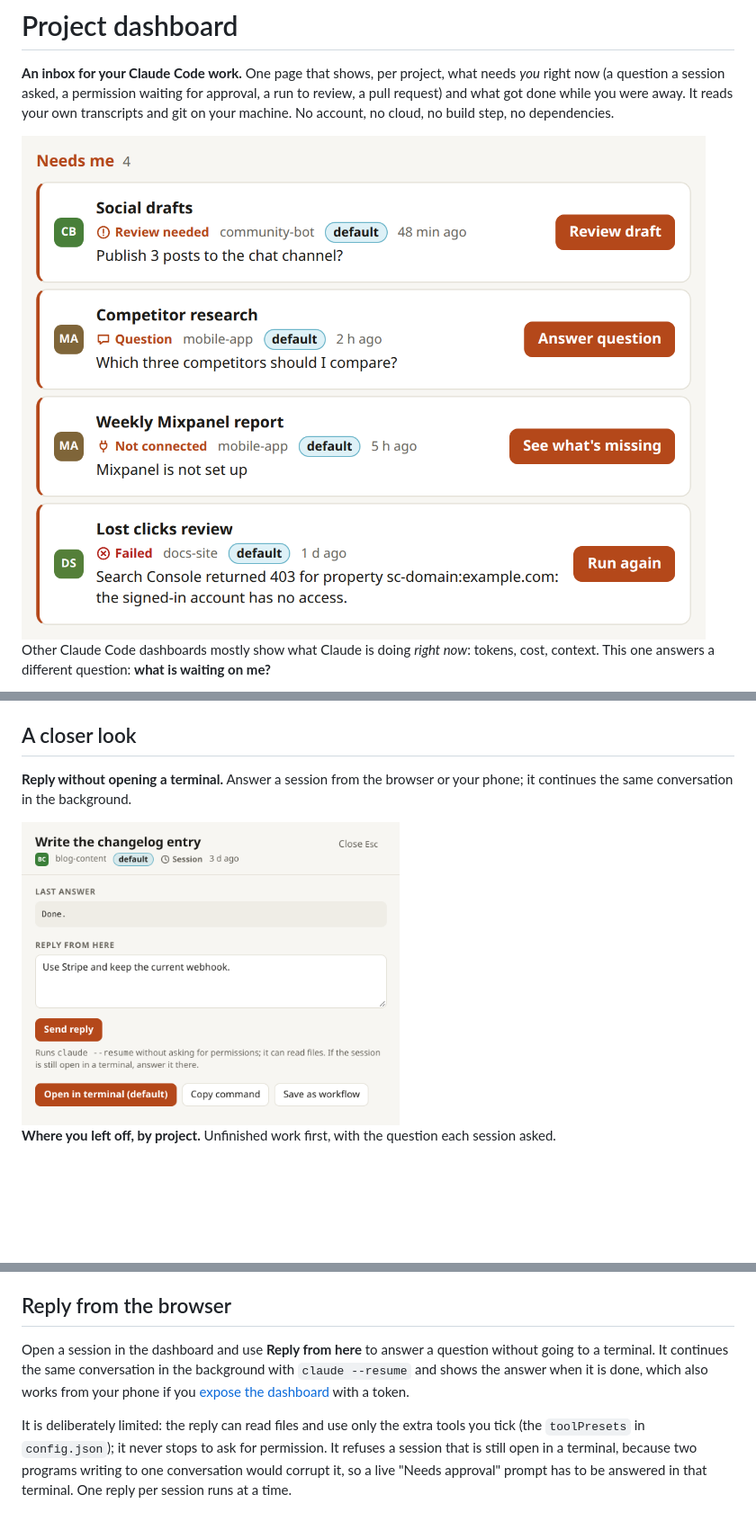
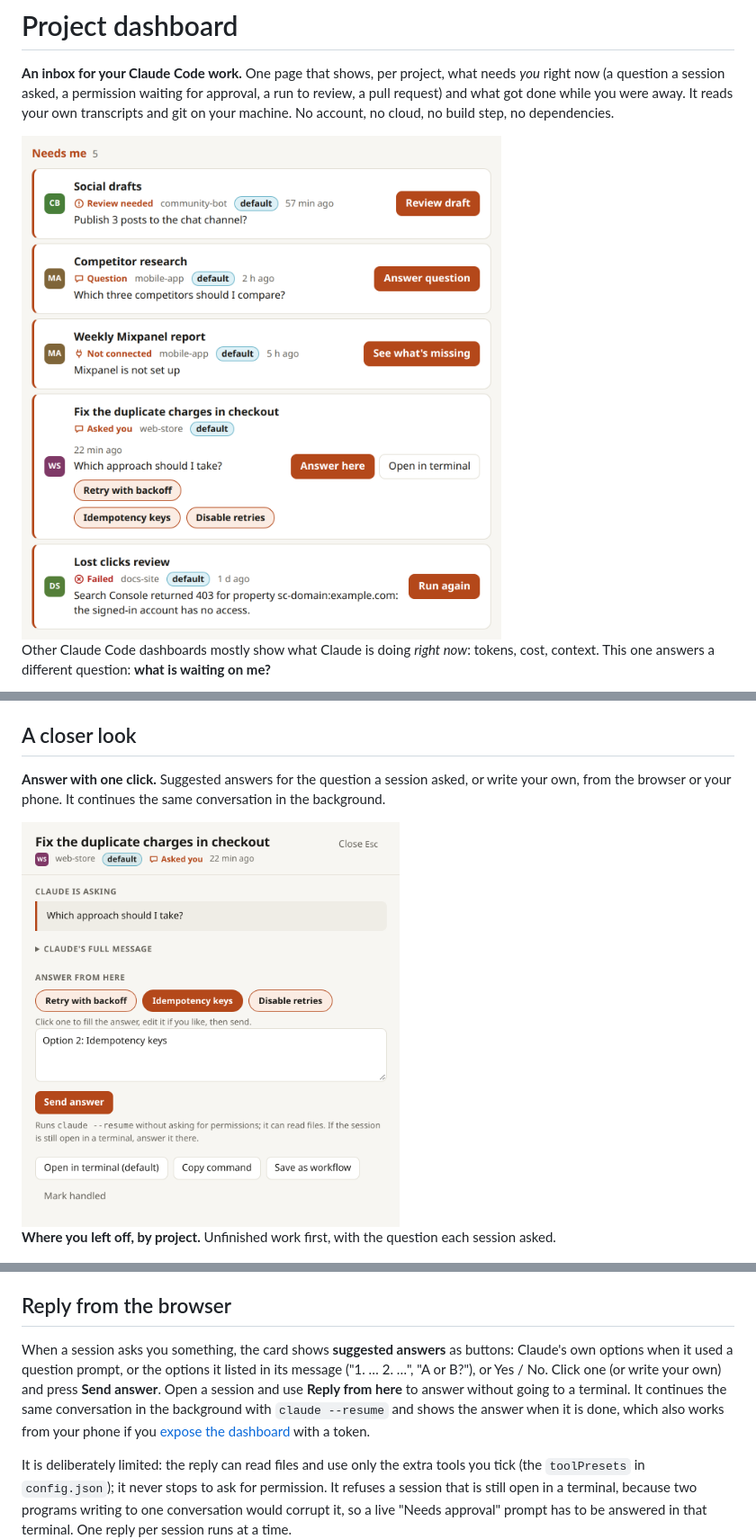
Before and after one commit to rilwanfit/claude-forge, a Markdown page: README.md, 3 parts joined by grey strips. Shown at 90% size. Rendered like a GitHub page; pictures changed too: docs/screenshots/needs-light.png, docs/screenshots/reply-light.png; blank space fills up the shorter version.

```diff
--- a/README.md
+++ b/README.md
@@ -20,7 +20,7 @@ Other Claude Code dashboards mostly show what Claude is doing *right now*: token
 
 ## A closer look
 
-**Reply without opening a terminal.** Answer a session from the browser or your phone; it continues the same conversation in the background.
+**Answer with one click.** Suggested answers for the question a session asked, or write your own, from the browser or your phone. It continues the same conversation in the background.
 
 <picture>
   <source media="(prefers-color-scheme: dark)" srcset="docs/screenshots/reply.png">
@@ -150,7 +150,7 @@ You are told when something new needs you: a permission request (needs hooks, se
 
 ## Reply from the browser
 
-Open a session in the dashboard and use **Reply from here** to answer a question without going to a terminal. It continues the same conversation in the background with `claude --resume` and shows the answer when it is done, which also works from your phone if you [expose the dashboard](#reaching-it-from-other-devices) with a token.
+When a session asks you something, the card shows **suggested answers** as buttons: Claude's own options when it used a question prompt, or the options it listed in its message ("1. … 2. …", "A or B?"), or Yes / No. Click one (or write your own) and press **Send answer**. Open a session and use **Reply from here** to answer without going to a terminal. It continues the same conversation in the background with `claude --resume` and shows the answer when it is done, which also works from your phone if you [expose the dashboard](#reaching-it-from-other-devices) with a token.
 
 It is deliberately limited: the reply can read files and use only the extra tools you tick (the `toolPresets` in `config.json`); it never stops to ask for permission. It refuses a session that is still open in a terminal, because two programs writing to one conversation would corrupt it, so a live "Needs approval" prompt has to be answered in that terminal. One reply per session runs at a time.
 
```
Also changed, not shown: docs/screenshots/needs.png, docs/screenshots/reply.png, 6 other files.
